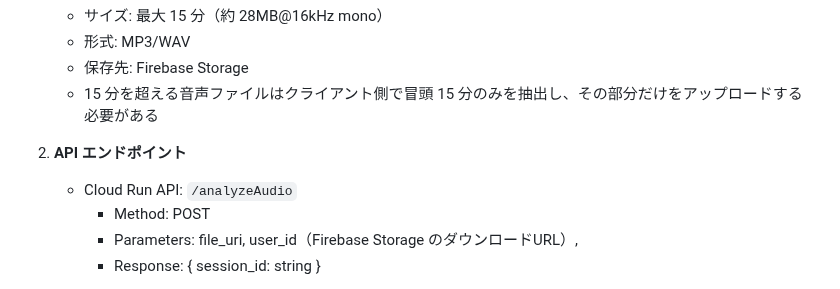
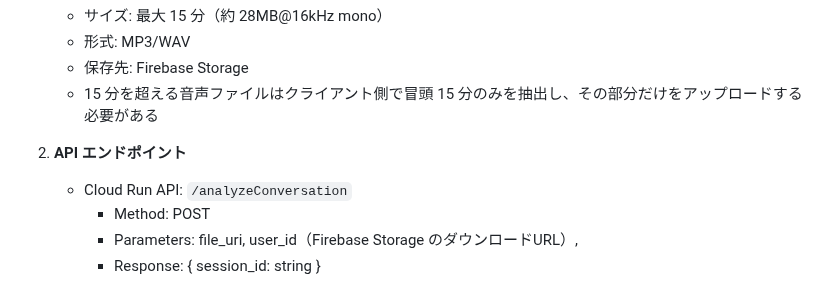
Before and after one commit to GrassVenture/date-feed-back, a Markdown page: context/mvp/design-doc.md, the part around the change. GitHub-like rendering.

Commit message:
docs: 設計ドキュメントのAPIエンドポイントを/analyzeConversationに更新
- Cloud Run 側の最新仕様に合わせてエンドポイント名を `/analyzeAudio` から `/analyzeConversation` に変更
- 実装コードとの整合性を保つためのドキュメント更新

```diff
--- a/context/mvp/design-doc.md
+++ b/context/mvp/design-doc.md
@@ -345,7 +345,7 @@ HooksRiverpod を採用することで、以下の利点を活かした実装を
 
 2. **API エンドポイント**
 
-   - Cloud Run API: `/analyzeAudio`
+   - Cloud Run API: `/analyzeConversation`
      - Method: POST
      - Parameters: file_uri, user_id（Firebase Storage のダウンロードURL）,
      - Response: { session_id: string }
```
